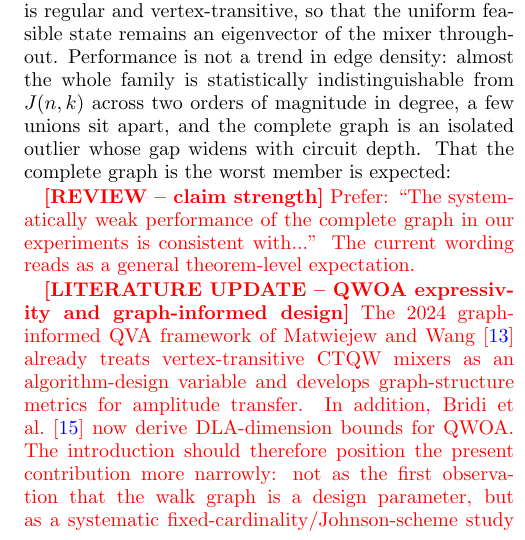
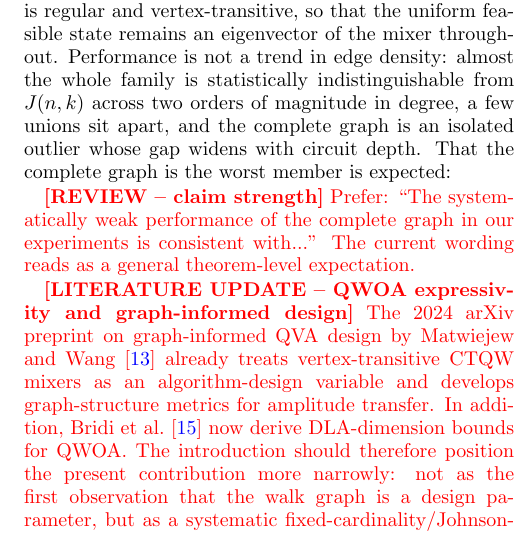
Before and after one commit to samuraiaguiar/QWOA---UFPE, a LaTeX paper (main_review.tex, which reads manuscript/introduction_review.tex): part of one column of page 2 of 19, cut so that both start at the same text. Compiled offline with pdfLaTeX.

Commit message:
Label preprints explicitly in annotated review

```diff
--- a/manuscript/introduction_review.tex
+++ b/manuscript/introduction_review.tex
@@ -64,7 +64,7 @@ That the complete graph is the worst member is expected:
 
 {\color{red}\textbf{[REVIEW -- claim strength]} Prefer: ``The systematically weak performance of the complete graph in our experiments is consistent with...'' The current wording reads as a general theorem-level expectation.}
 
-{\color{red}\textbf{[LITERATURE UPDATE -- QWOA expressivity and graph-informed design]} The 2024 graph-informed QVA framework of Matwiejew and Wang~\cite{Matwiejew2024} already treats vertex-transitive CTQW mixers as an algorithm-design variable and develops graph-structure metrics for amplitude transfer. In addition, Bridi et al.~\cite{Bridi2026Expressivity} now derive DLA-dimension bounds for QWOA. The introduction should therefore position the present contribution more narrowly: not as the first observation that the walk graph is a design parameter, but as a systematic fixed-cardinality/Johnson-scheme study connecting named $XY$/Grover mixers to feasible-state graphs and testing intermediate distance-class unions.}
+{\color{red}\textbf{[LITERATURE UPDATE -- QWOA expressivity and graph-informed design]} The 2024 arXiv preprint on graph-informed QVA design by Matwiejew and Wang~\cite{Matwiejew2024} already treats vertex-transitive CTQW mixers as an algorithm-design variable and develops graph-structure metrics for amplitude transfer. In addition, Bridi et al.~\cite{Bridi2026Expressivity} now derive DLA-dimension bounds for QWOA. The introduction should therefore position the present contribution more narrowly: not as the first observation that the walk graph is a design parameter, but as a systematic fixed-cardinality/Johnson-scheme study connecting named $XY$/Grover mixers to feasible-state graphs and testing intermediate distance-class unions.}
 Ref.~\cite{Bridi2024} proves that the Grover mixer is invariant under
 permutations of the feasible states and hence blind to the structure of the
 cost landscape, which by Proposition~\ref{prop:grover-complete-qwoa} applies to
```
